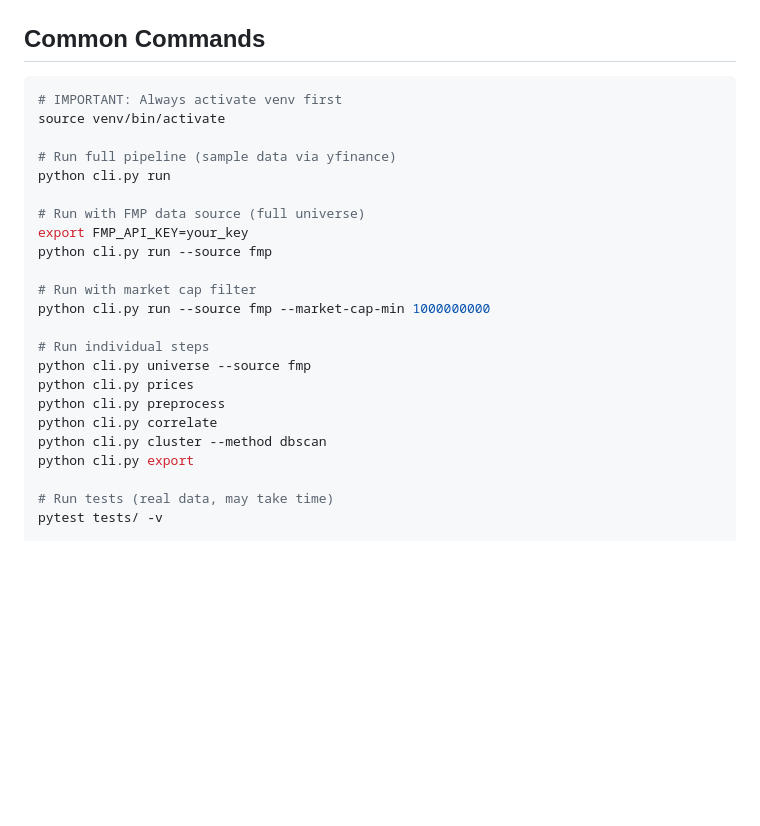
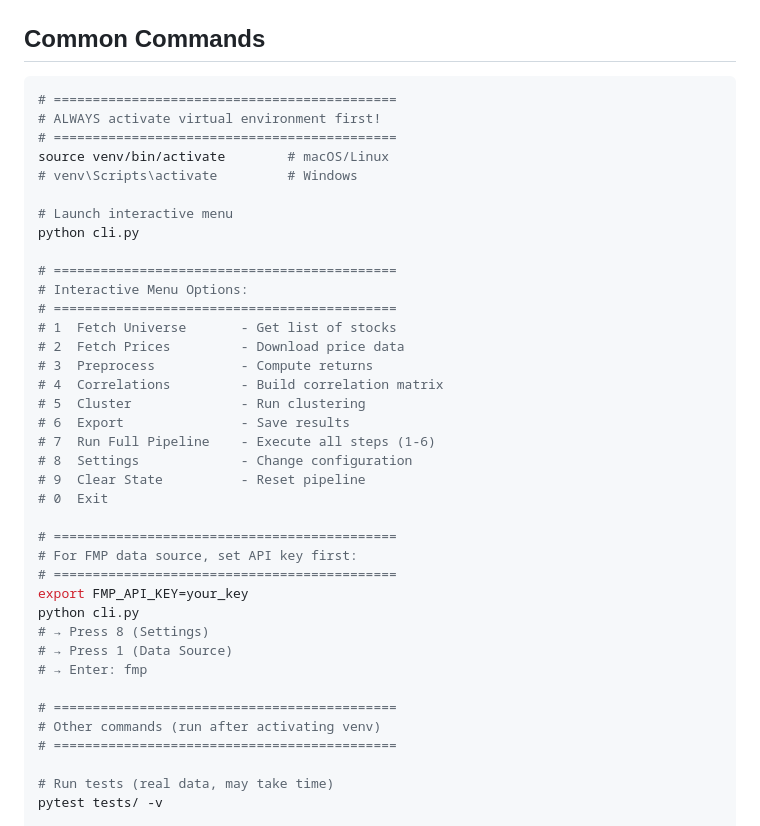
Before and after one commit to noufal85/price_correlation, a Markdown page: CLAUDE.md, the part around the change. Drawn GitHub-style; blank space fills up the shorter version.

````diff
--- a/CLAUDE.md
+++ b/CLAUDE.md
@@ -247,26 +247,41 @@ pip install -e ".[dev,full]"
 ## Common Commands
 
 ```bash
-# IMPORTANT: Always activate venv first
-source venv/bin/activate
+# ============================================
+# ALWAYS activate virtual environment first!
+# ============================================
+source venv/bin/activate        # macOS/Linux
+# venv\Scripts\activate         # Windows
 
-# Run full pipeline (sample data via yfinance)
-python cli.py run
+# Launch interactive menu
+python cli.py
 
-# Run with FMP data source (full universe)
+# ============================================
+# Interactive Menu Options:
+# ============================================
+# 1  Fetch Universe       - Get list of stocks
+# 2  Fetch Prices         - Download price data
+# 3  Preprocess           - Compute returns
+# 4  Correlations         - Build correlation matrix
+# 5  Cluster              - Run clustering
+# 6  Export               - Save results
+# 7  Run Full Pipeline    - Execute all steps (1-6)
+# 8  Settings             - Change configuration
+# 9  Clear State          - Reset pipeline
+# 0  Exit
+
+# ============================================
+# For FMP data source, set API key first:
+# ============================================
 export FMP_API_KEY=your_key
-python cli.py run --source fmp
+python cli.py
+# → Press 8 (Settings)
+# → Press 1 (Data Source)
+# → Enter: fmp
 
-# Run with market cap filter
-python cli.py run --source fmp --market-cap-min 1000000000
-
-# Run individual steps
-python cli.py universe --source fmp
-python cli.py prices
-python cli.py preprocess
-python cli.py correlate
-python cli.py cluster --method dbscan
-python cli.py export
+# ============================================
+# Other commands (run after activating venv)
+# ============================================
 
 # Run tests (real data, may take time)
 pytest tests/ -v
````
Also changed, not shown: README.md (+37 -25 lines).
